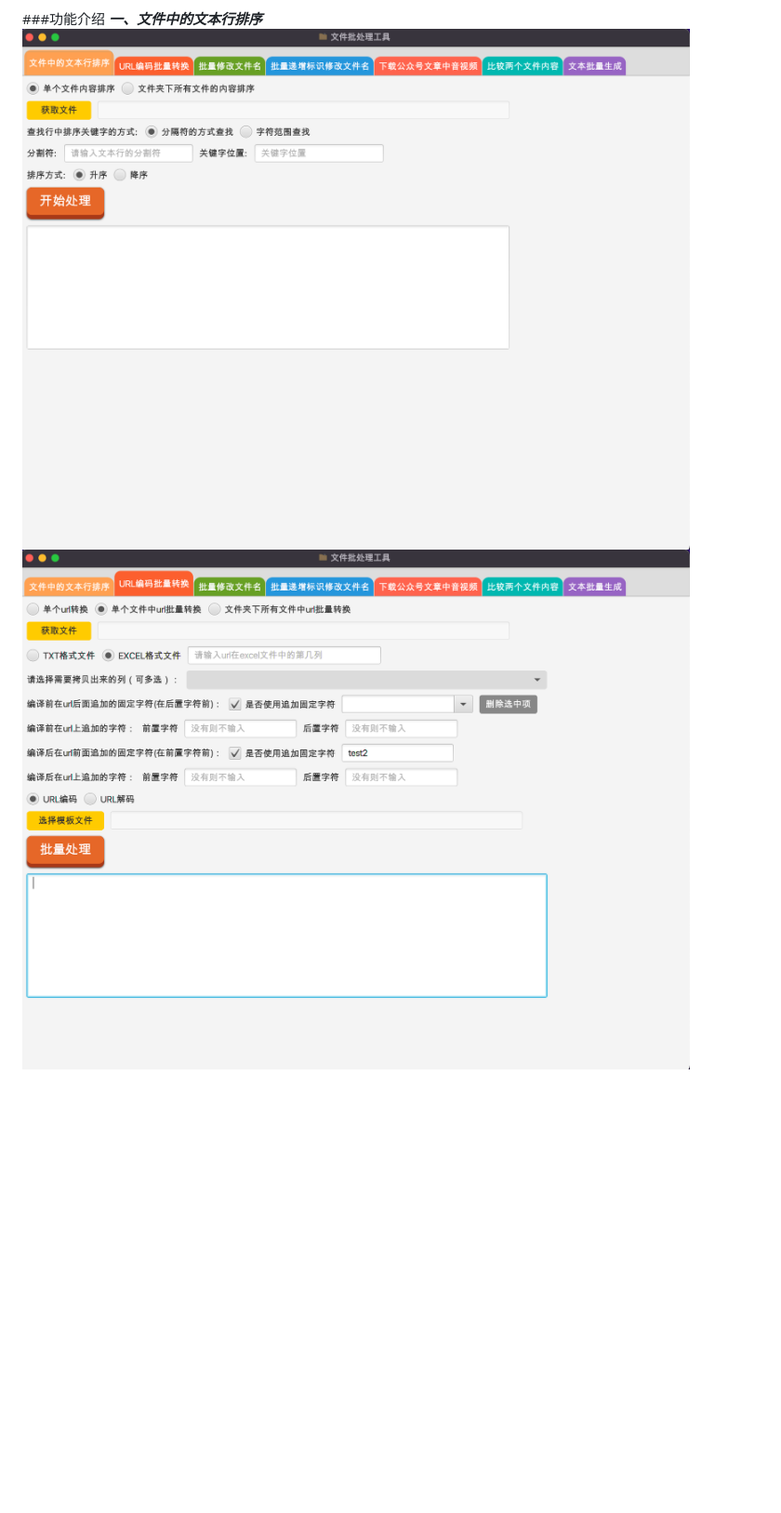
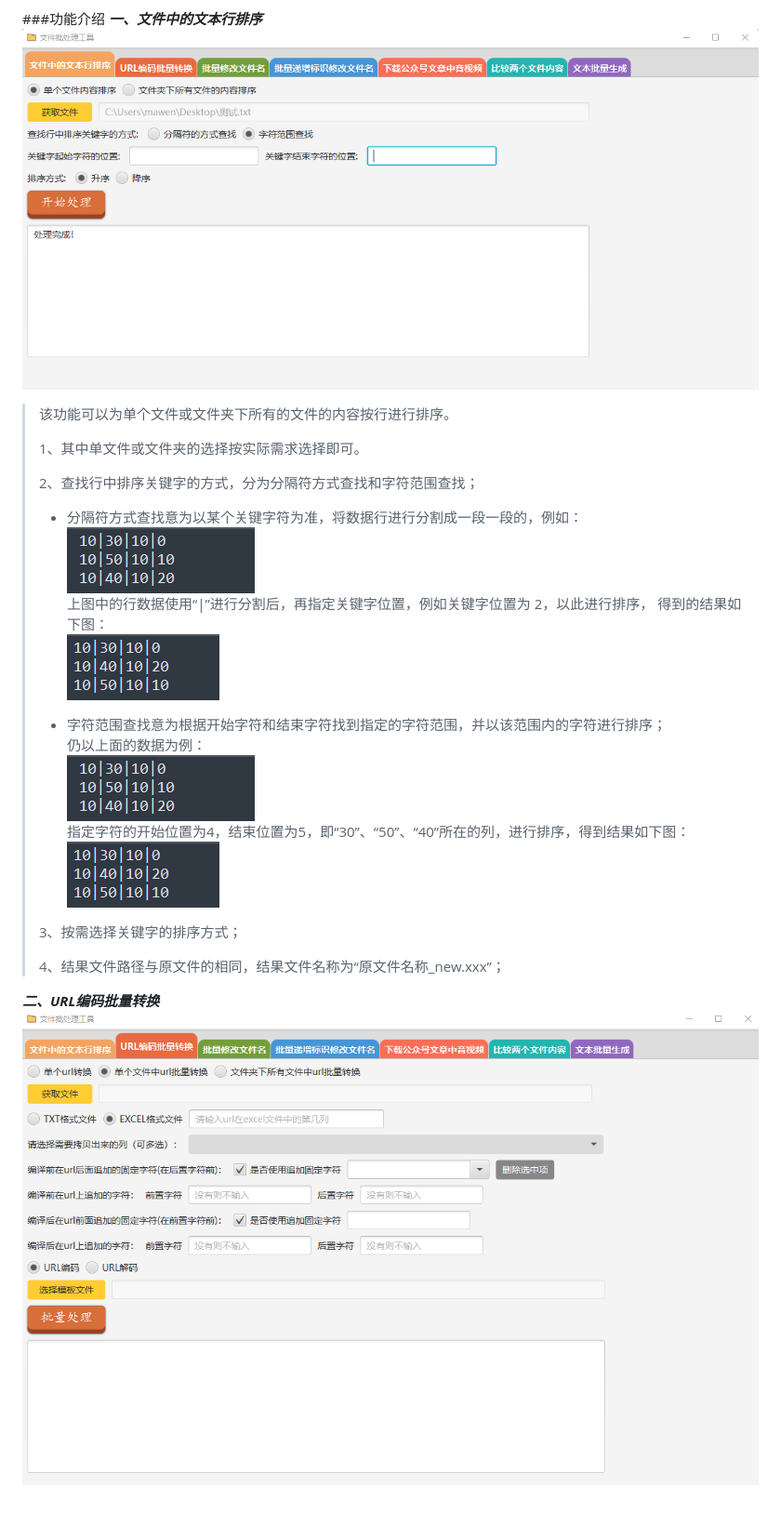
Before and after one commit to mwrmaven/HelloFx-Maven, a Markdown page: README.md, the part around the change. Shown at 93% size. GitHub-like rendering; pictures changed too: images/markdown/linesort.png, images/markdown/sort_test_resource.png (added), images/markdown/sort_test_target.png (added); blank space fills up the shorter version.

Commit message:
repair sortTextLine function and complete the first paragraph of readme

```diff
--- a/README.md
+++ b/README.md
@@ -11,4 +11,27 @@
 ###功能介绍
 ***一、文件中的文本行排序***
 ![](images/markdown/linesort.png)
+> 该功能可以为单个文件或文件夹下所有的文件的内容按行进行排序。
+>
+> 1、其中单文件或文件夹的选择按实际需求选择即可。
+>
+> 2、查找行中排序关键字的方式，分为分隔符方式查找和字符范围查找；
+>
+> * 分隔符方式查找意为以某个关键字符为准，将数据行进行分割成一段一段的，例如：
+> ![](images/markdown/sort_test_resource.png)
+> 上图中的行数据使用“|”进行分割后，再指定关键字位置，例如关键字位置为 2，以此进行排序，
+> 得到的结果如下图：
+> ![](images/markdown/sort_test_target.png)
+>
+> * 字符范围查找意为根据开始字符和结束字符找到指定的字符范围，并以该范围内的字符进行排序；
+> 仍以上面的数据为例：
+> ![](images/markdown/sort_test_resource.png)
+> 指定字符的开始位置为4，结束位置为5，即“30”、“50”、“40”所在的列，进行排序，得到结果如下图：
+> ![](images/markdown/sort_test_target.png)
+>
+> 3、按需选择关键字的排序方式；
+>
+> 4、结果文件路径与原文件的相同，结果文件名称为“原文件名称_new.xxx”；
+
+***二、URL编码批量转换***
 ![](images/markdown/urlconvert.png)
```
Also changed, not shown: 1 other file.
